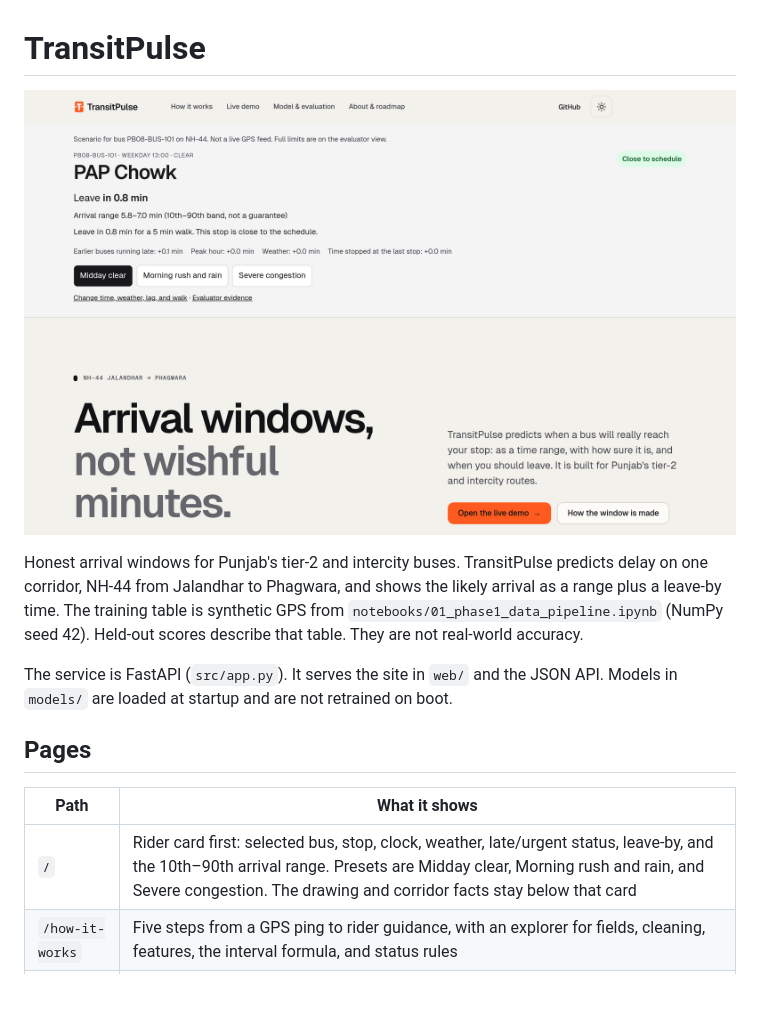
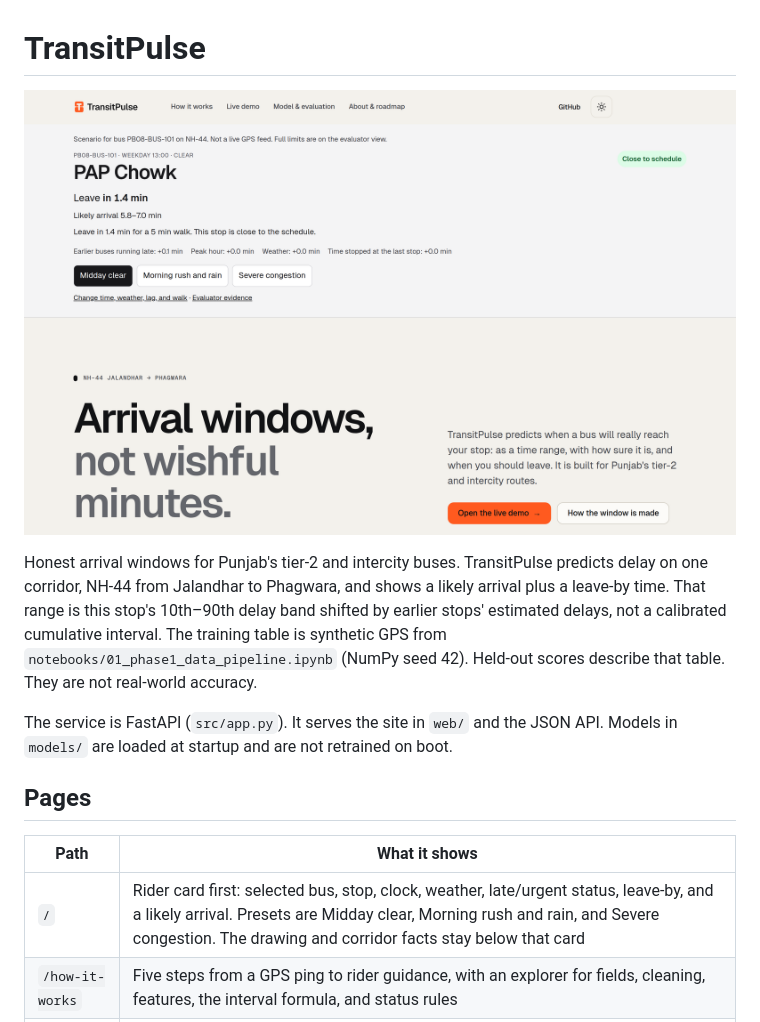
Before and after one commit to utkarsh777-wins/TransitPulse, a Markdown page: README.md, the part around the change. Rendered like a GitHub page; pictures changed too: docs/images/transitpulse-home.png; blank space fills up the shorter version.

```diff
--- a/README.md
+++ b/README.md
@@ -1,8 +1,8 @@
 # TransitPulse
 
-![TransitPulse home on a desktop. The top card is a scenario for bus PB08-BUS-101 at PAP Chowk on a weekday at 13:00, with leave-by, a 10th–90th arrival range, and presets for midday, morning rush, and severe congestion.](docs/images/transitpulse-home.png)
+![TransitPulse home on a desktop. The top card is a scenario for bus PB08-BUS-101 at PAP Chowk on a weekday at 13:00, with leave-by, a likely arrival, and presets for midday, morning rush, and severe congestion.](docs/images/transitpulse-home.png)
 
-Honest arrival windows for Punjab's tier-2 and intercity buses. TransitPulse predicts delay on one corridor, NH-44 from Jalandhar to Phagwara, and shows the likely arrival as a range plus a leave-by time. The training table is synthetic GPS from `notebooks/01_phase1_data_pipeline.ipynb` (NumPy seed 42). Held-out scores describe that table. They are not real-world accuracy.
+Honest arrival windows for Punjab's tier-2 and intercity buses. TransitPulse predicts delay on one corridor, NH-44 from Jalandhar to Phagwara, and shows a likely arrival plus a leave-by time. That range is this stop's 10th–90th delay band shifted by earlier stops' estimated delays, not a calibrated cumulative interval. The training table is synthetic GPS from `notebooks/01_phase1_data_pipeline.ipynb` (NumPy seed 42). Held-out scores describe that table. They are not real-world accuracy.
 
 The service is FastAPI (`src/app.py`). It serves the site in `web/` and the JSON API. Models in `models/` are loaded at startup and are not retrained on boot.
 
@@ -10,7 +10,7 @@ The service is FastAPI (`src/app.py`). It serves the site in `web/` and the JSON
 
 | Path | What it shows |
 | --- | --- |
-| `/` | Rider card first: selected bus, stop, clock, weather, late/urgent status, leave-by, and the 10th–90th arrival range. Presets are Midday clear, Morning rush and rain, and Severe congestion. The drawing and corridor facts stay below that card |
+| `/` | Rider card first: selected bus, stop, clock, weather, late/urgent status, leave-by, and a likely arrival. Presets are Midday clear, Morning rush and rain, and Severe congestion. The drawing and corridor facts stay below that card |
 | `/how-it-works` | Five steps from a GPS ping to rider guidance, with an explorer for fields, cleaning, features, the interval formula, and status rules |
 | `/demo` | Same scenario model, with sliders for hour, weather, upstream lag, speed, dwell, and walk (0–30 min). `?view=evaluator` opens the diagnostics tab. The page can download the current scenario or the evidence table as CSV, and print the evaluator brief. If `/api/*` cannot be reached, the page uses a labelled in-browser stand-in |
 | `/model` | Held-out metrics, feature importance, validation design, caveats, and the hashed artifact inventory |
```
Also changed, not shown: 6 other files.
